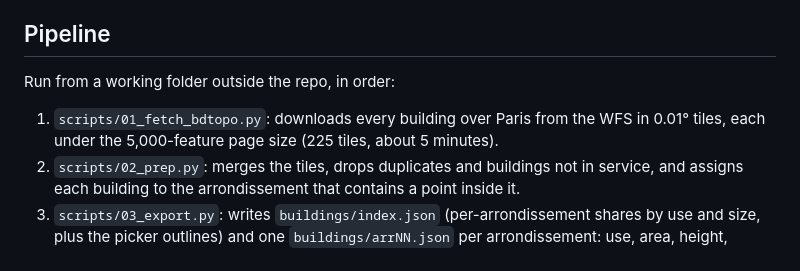
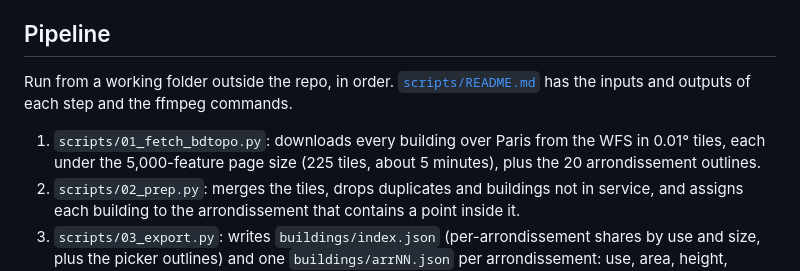
Before and after one commit to abenrob/30daymap2026, a Markdown page: day-03-polygons/README.md, the part around the change. GitHub-like rendering.

```diff
--- a/day-03-polygons/README.md
+++ b/day-03-polygons/README.md
@@ -24,9 +24,9 @@ Two things to know when reading the numbers:
 
 ## Pipeline
 
-Run from a working folder outside the repo, in order:
+Run from a working folder outside the repo, in order. [`scripts/README.md`](scripts/README.md) has the inputs and outputs of each step and the ffmpeg commands.
 
-1. `scripts/01_fetch_bdtopo.py`: downloads every building over Paris from the WFS in 0.01° tiles, each under the 5,000-feature page size (225 tiles, about 5 minutes).
+1. `scripts/01_fetch_bdtopo.py`: downloads every building over Paris from the WFS in 0.01° tiles, each under the 5,000-feature page size (225 tiles, about 5 minutes), plus the 20 arrondissement outlines.
 2. `scripts/02_prep.py`: merges the tiles, drops duplicates and buildings not in service, and assigns each building to the arrondissement that contains a point inside it.
 3. `scripts/03_export.py`: writes `buildings/index.json` (per-arrondissement shares by use and size, plus the picker outlines) and one `buildings/arrNN.json` per arrondissement: use, area, height, dwellings, the long-axis angle of the minimum rotated rectangle, and the outline in Lambert-93 decimetres relative to the arrondissement's corner (simplified at 0.3 m).
 4. `scripts/04_make_animation.py 4 [ss]`: renders the loop as PNG frames. Encode with ffmpeg:
```
Also changed, not shown: README.md (+1 -0 lines), day-03-polygons/scripts/README.md (added, +49 -0 lines), day-04-clusters/README.md (added, +50 -0 lines), day-04-clusters/images/runtime-chart.png (added), 6 other files.
